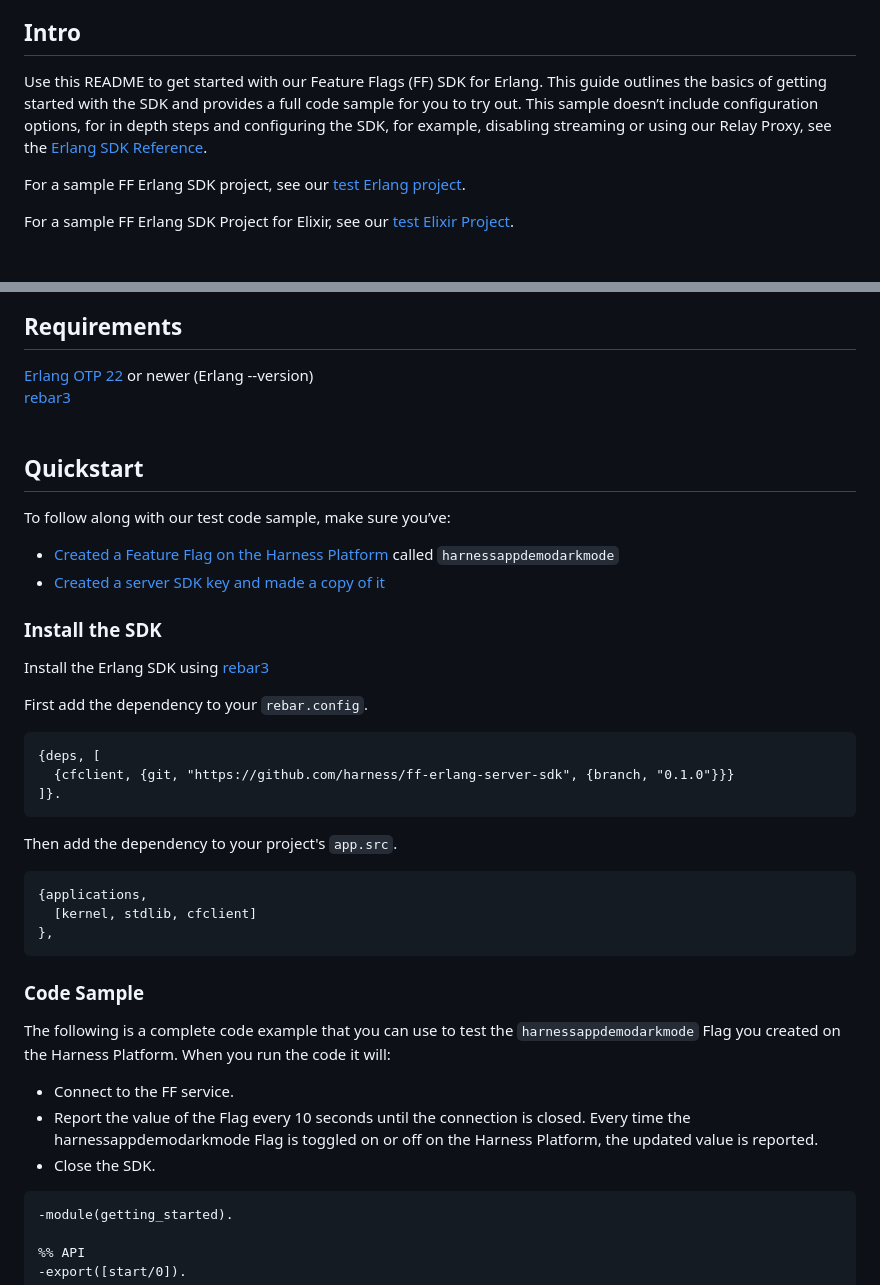
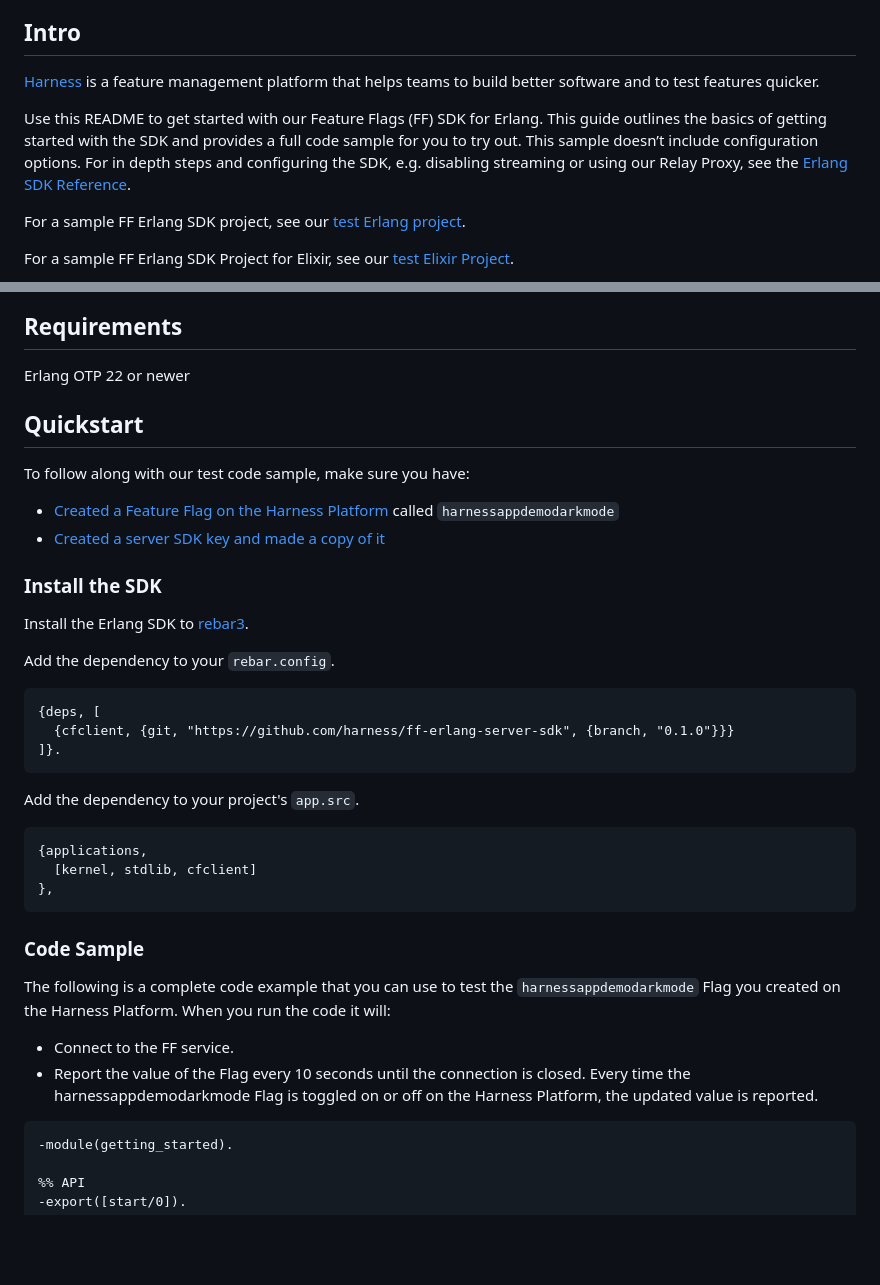
Before and after one commit to harness/ff-erlang-server-sdk, a Markdown page: README.md, 2 parts joined by grey strips. Drawn GitHub-style; blank space fills up the shorter version.

````diff
--- a/README.md
+++ b/README.md
@@ -11,10 +11,13 @@ Erlang SDK For Harness Feature Flags
 
 ## Intro
 
-Use this README to get started with our Feature Flags (FF) SDK for Erlang. This
-guide outlines the basics of getting started with the SDK and provides a full
+[Harness](https://www.harness.io/) is a feature management platform that helps
+teams to build better software and to test features quicker.
+
+Use this README to get started with our Feature Flags (FF) SDK for Erlang.
+This guide outlines the basics of getting started with the SDK and provides a full
 code sample for you to try out. This sample doesn’t include configuration
-options, for in depth steps and configuring the SDK, for example, disabling
+options. For in depth steps and configuring the SDK, e.g. disabling
 streaming or using our Relay Proxy, see the
 [Erlang SDK Reference](https://ngdocs.harness.io/article/hwoxb6x2oe-Erlang-sdk-reference).
 
@@ -28,30 +31,28 @@ For a sample FF Erlang SDK Project for Elixir, see our
 
 ## Requirements
 
-[Erlang OTP 22]() or newer (Erlang --version)<br>
-[rebar3]()<br>
-<br>
+Erlang OTP 22 or newer
 
 ## Quickstart
 
-To follow along with our test code sample, make sure you’ve:
+To follow along with our test code sample, make sure you have:
 
 - [Created a Feature Flag on the Harness Platform](https://ngdocs.harness.io/article/1j7pdkqh7j-create-a-feature-flag)
   called `harnessappdemodarkmode`
-- [Created a server SDK key and made a copy of
-  it](https://ngdocs.harness.io/article/1j7pdkqh7j-create-a-feature-flag#step_3_create_an_sdk_key)
+- [Created a server SDK key and made a copy of it](https://ngdocs.harness.io/article/1j7pdkqh7j-create-a-feature-flag#step_3_create_an_sdk_key)
 
 ### Install the SDK
-Install the Erlang SDK using [rebar3](https://www.rebar3.org/)
 
-First add the dependency to your `rebar.config`.
+Install the Erlang SDK to [rebar3](https://www.rebar3.org/).
+
+Add the dependency to your `rebar.config`.
 ```Erlang
 {deps, [
   {cfclient, {git, "https://github.com/harness/ff-erlang-server-sdk", {branch, "0.1.0"}}}
 ]}.
 ```
 
-Then add the dependency to your project's `app.src`.
+Add the dependency to your project's `app.src`.
 ```Erlang
 {applications,
   [kernel, stdlib, cfclient]
@@ -68,7 +69,6 @@ the code it will:
 - Report the value of the Flag every 10 seconds until the connection is closed.
   Every time the harnessappdemodarkmode Flag is toggled on or off on the
   Harness Platform, the updated value is reported.
-- Close the SDK.
 
 ```Erlang
 -module(getting_started).
````
Also changed, not shown: other parts of README.md (+7 -20 lines).
